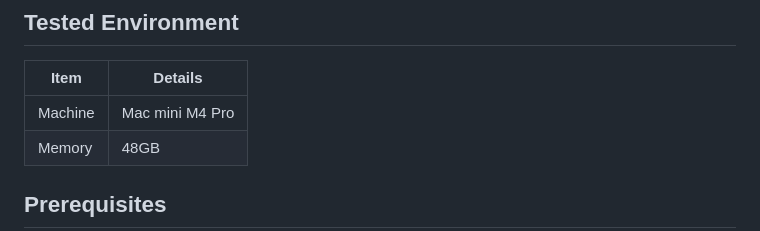
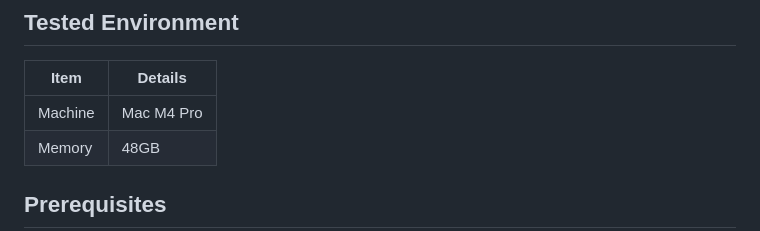
Before and after one commit to d-kawakami/handover-rag-r1, a Markdown page: README.en.md, the part around the change. GitHub-like rendering.

Commit message:
revise readme

```diff
--- a/README.en.md
+++ b/README.en.md
@@ -80,7 +80,7 @@ handover-rag-r1/
 
 | Item | Details |
 |---|---|
-| Machine | Mac mini M4 Pro |
+| Machine | Mac M4 Pro |
 | Memory | 48GB |
 
 ## Prerequisites
```
Also changed, not shown: README.md (+1 -1 lines).
